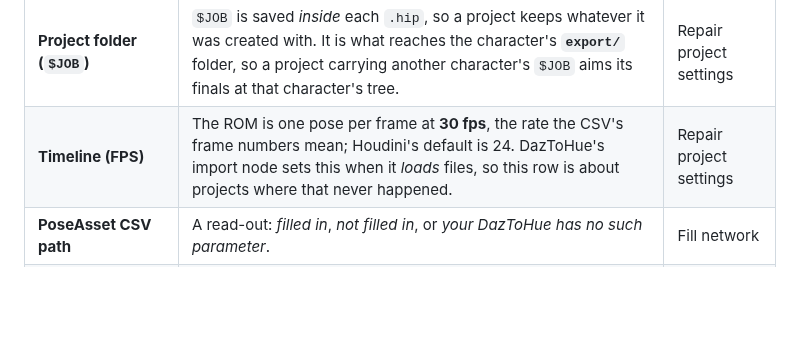
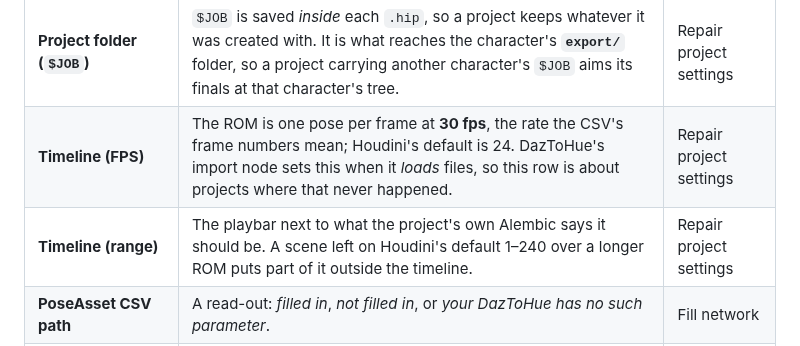
Before and after one commit to polynaut/dth-character-studio, a Markdown page: docs/guide/houdini-project-checks.md, the part around the change. GitHub-like rendering; blank space fills up the shorter version.

```diff
--- a/docs/guide/houdini-project-checks.md
+++ b/docs/guide/houdini-project-checks.md
@@ -21,6 +21,7 @@ sit in the footer, in the order they have to be run.
 | --- | --- | --- |
 | **Project folder (`$JOB`)** | `$JOB` is saved *inside* each `.hip`, so a project keeps whatever it was created with. It is what reaches the character's **`export/`** folder, so a project carrying another character's `$JOB` aims its finals at that character's tree. | Repair project settings |
 | **Timeline (FPS)** | The ROM is one pose per frame at **30 fps**, the rate the CSV's frame numbers mean; Houdini's default is 24. DazToHue's import node sets this when it *loads* files, so this row is about projects where that never happened. | Repair project settings |
+| **Timeline (range)** | The playbar next to what the project's own Alembic says it should be. A scene left on Houdini's default 1–240 over a longer ROM puts part of it outside the timeline. | Repair project settings |
 | **PoseAsset CSV path** | A read-out: *filled in*, *not filled in*, or *your DazToHue has no such parameter*. | Fill network |
 | **Reference paths** / **Import references** | What is already written down, and whether it resolves. | Make paths portable |
 | **Baker textures** | Material baker layer textures whose file is no longer on disk — usually an uninstalled Daz product. **Nothing to press**: putting the file back is a reinstall. | — |
```
Also changed, not shown: .changeset/hungry-crabs-invite.md (added, +2 -0 lines), docs/guide/dth-export.md (+8 -0 lines), docs/guide/screenshots/dth-export-panel.png, 1 other file.
